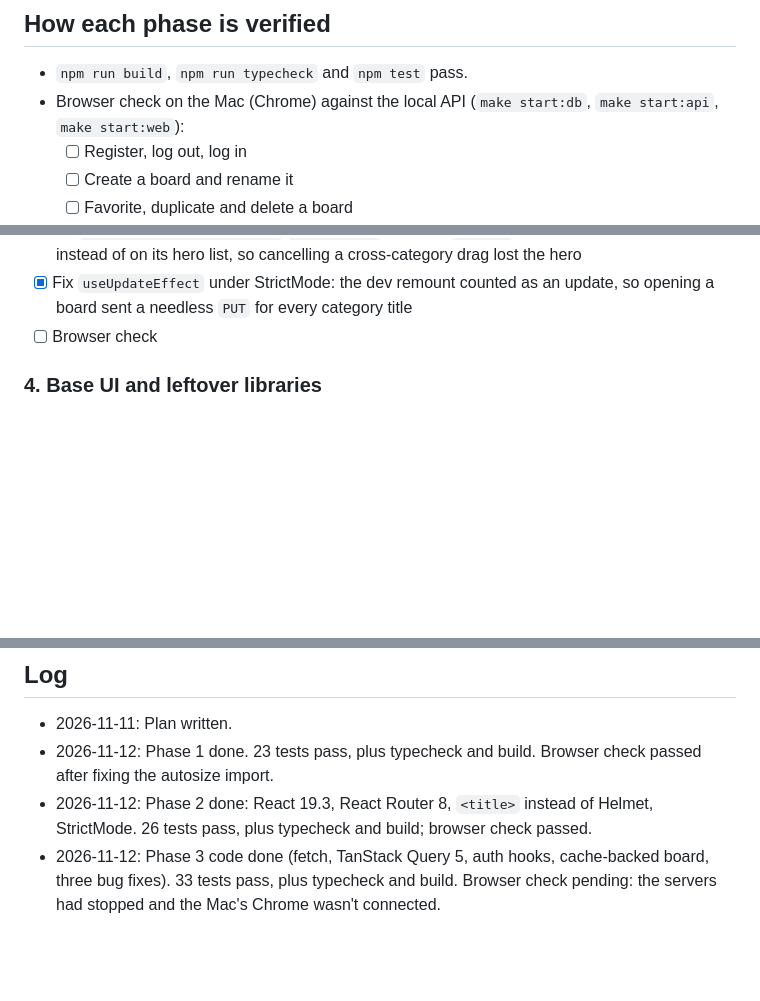
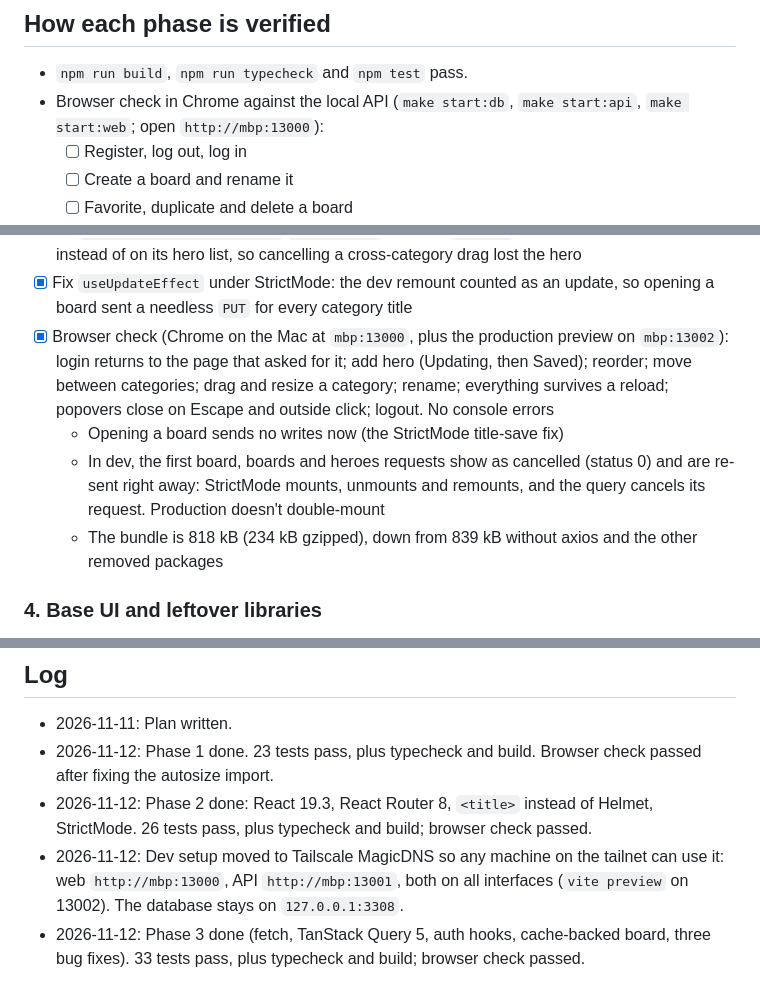
Before and after one commit to srph/smarf, a Markdown page: ui/UPGRADE.md, 3 parts joined by grey strips. Drawn GitHub-style; blank space fills up the shorter version.

Commit message:
UPGRADE.md: phase 3 browser check passed

```diff
--- a/ui/UPGRADE.md
+++ b/ui/UPGRADE.md
@@ -32,7 +32,7 @@ Versions checked against npm on 2026-11-11.
 ## How each phase is verified
 
 - `npm run build`, `npm run typecheck` and `npm test` pass.
-- Browser check on the Mac (Chrome) against the local API (`make start:db`, `make start:api`, `make start:web`):
+- Browser check in Chrome against the local API (`make start:db`, `make start:api`, `make start:web`; open `http://mbp:13000`):
   - [ ] Register, log out, log in
   - [ ] Create a board and rename it
   - [ ] Favorite, duplicate and delete a board
@@ -99,7 +99,10 @@ Versions checked against npm on 2026-11-11.
 - [x] Fix `useDelayedState` (it never set `timeoutRef`, so an old timer could flip the status back). The save indicator now uses `useIsMutating` on the board key instead of ten mutation flags
 - [x] Fix `useGridCollisionDetection` `onDragStart`: it called `indexOf` on the container id string instead of on its hero list, so cancelling a cross-category drag lost the hero
 - [x] Fix `useUpdateEffect` under StrictMode: the dev remount counted as an update, so opening a board sent a needless `PUT` for every category title
-- [ ] Browser check
+- [x] Browser check (Chrome on the Mac at `mbp:13000`, plus the production preview on `mbp:13002`): login returns to the page that asked for it; add hero (Updating, then Saved); reorder; move between categories; drag and resize a category; rename; everything survives a reload; popovers close on Escape and outside click; logout. No console errors
+  - Opening a board sends no writes now (the StrictMode title-save fix)
+  - In dev, the first board, boards and heroes requests show as cancelled (status 0) and are re-sent right away: StrictMode mounts, unmounts and remounts, and the query cancels its request. Production doesn't double-mount
+  - The bundle is 818 kB (234 kB gzipped), down from 839 kB without axios and the other removed packages
 
 ### 4. Base UI and leftover libraries
 
@@ -141,4 +144,5 @@ Versions checked against npm on 2026-11-11.
 - 2026-11-11: Plan written.
 - 2026-11-12: Phase 1 done. 23 tests pass, plus typecheck and build. Browser check passed after fixing the autosize import.
 - 2026-11-12: Phase 2 done: React 19.3, React Router 8, `<title>` instead of Helmet, StrictMode. 26 tests pass, plus typecheck and build; browser check passed.
-- 2026-11-12: Phase 3 code done (fetch, TanStack Query 5, auth hooks, cache-backed board, three bug fixes). 33 tests pass, plus typecheck and build. Browser check pending: the servers had stopped and the Mac's Chrome wasn't connected.
+- 2026-11-12: Dev setup moved to Tailscale MagicDNS so any machine on the tailnet can use it: web `http://mbp:13000`, API `http://mbp:13001`, both on all interfaces (`vite preview` on 13002). The database stays on `127.0.0.1:3308`.
+- 2026-11-12: Phase 3 done (fetch, TanStack Query 5, auth hooks, cache-backed board, three bug fixes). 33 tests pass, plus typecheck and build; browser check passed.
```
Also changed, not shown: other parts of ui/UPGRADE.md (+2 -2 lines).
